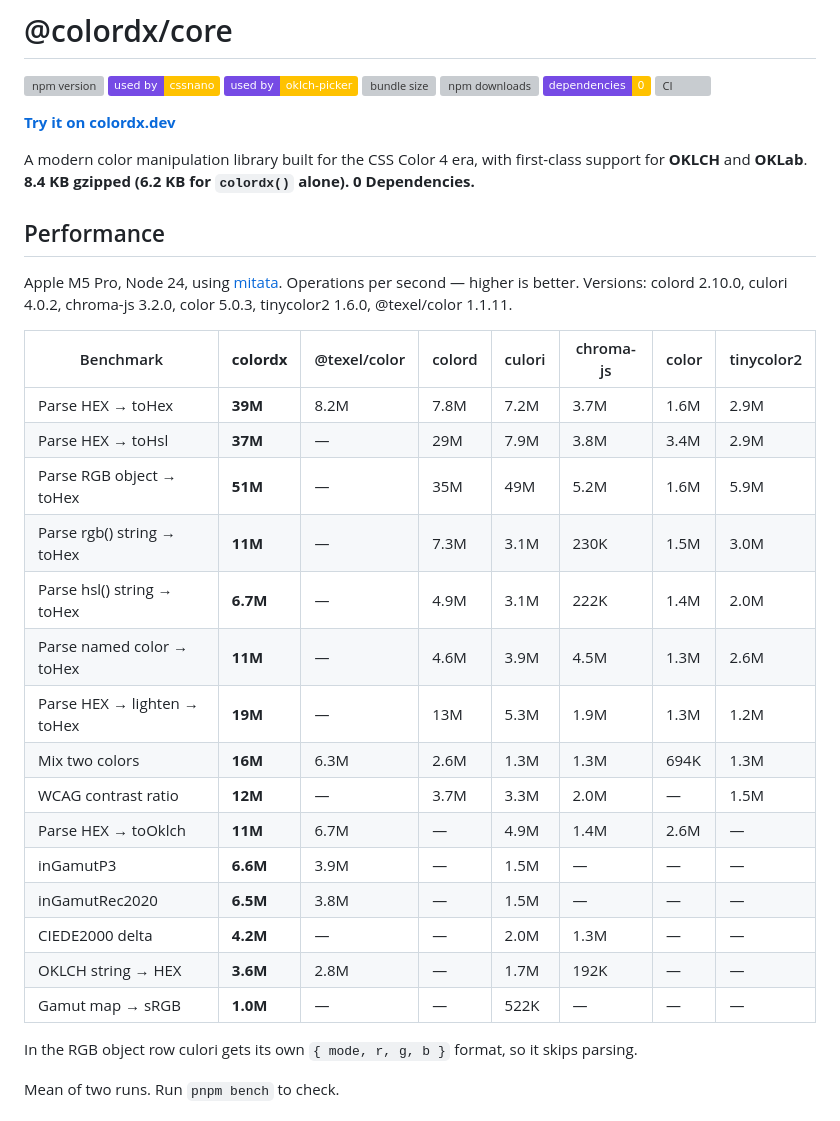
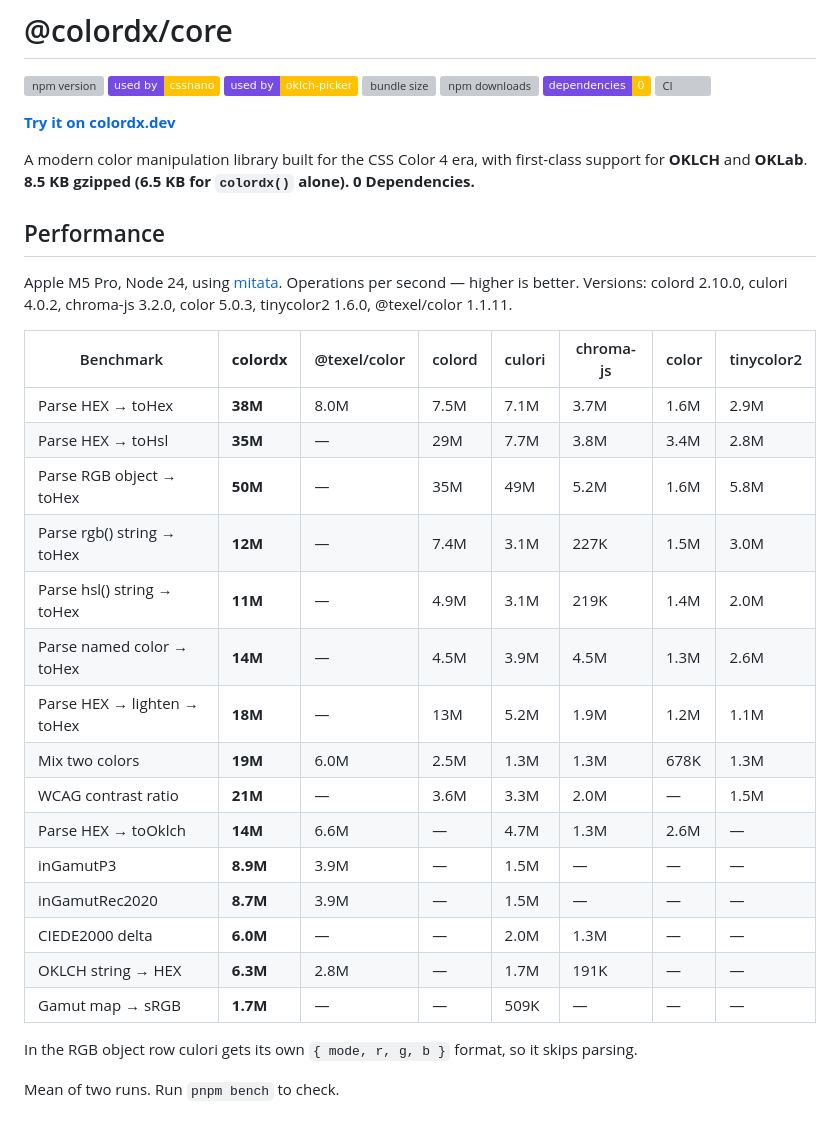
Before and after one commit to dkryaklin/colordx, a Markdown page: README.md, the part around the change. GitHub-like rendering; badges without logos; grey boxes are pictures that could not be loaded.

Commit message:
docs: refresh the benchmark table and bundle size

```diff
--- a/README.md
+++ b/README.md
@@ -14,7 +14,7 @@
 
 **[Try it on colordx.dev](https://colordx.dev)**
 
-A modern color manipulation library built for the CSS Color 4 era, with first-class support for **OKLCH** and **OKLab**. **8.4 KB gzipped (6.2 KB for `colordx()` alone). 0 Dependencies.**
+A modern color manipulation library built for the CSS Color 4 era, with first-class support for **OKLCH** and **OKLab**. **8.5 KB gzipped (6.5 KB for `colordx()` alone). 0 Dependencies.**
 
 ## Performance
 
@@ -24,21 +24,21 @@ tinycolor2 1.6.0, @texel/color 1.1.11.
 
 | Benchmark | **colordx** | @texel/color | colord | culori | chroma-js | color | tinycolor2 |
 |---|---|---|---|---|---|---|---|
-| Parse HEX → toHex | **39M** | 8.2M | 7.8M | 7.2M | 3.7M | 1.6M | 2.9M |
-| Parse HEX → toHsl | **37M** | — | 29M | 7.9M | 3.8M | 3.4M | 2.9M |
-| Parse RGB object → toHex | **51M** | — | 35M | 49M | 5.2M | 1.6M | 5.9M |
-| Parse rgb() string → toHex | **11M** | — | 7.3M | 3.1M | 230K | 1.5M | 3.0M |
-| Parse hsl() string → toHex | **6.7M** | — | 4.9M | 3.1M | 222K | 1.4M | 2.0M |
-| Parse named color → toHex | **11M** | — | 4.6M | 3.9M | 4.5M | 1.3M | 2.6M |
-| Parse HEX → lighten → toHex | **19M** | — | 13M | 5.3M | 1.9M | 1.3M | 1.2M |
-| Mix two colors | **16M** | 6.3M | 2.6M | 1.3M | 1.3M | 694K | 1.3M |
-| WCAG contrast ratio | **12M** | — | 3.7M | 3.3M | 2.0M | — | 1.5M |
-| Parse HEX → toOklch | **11M** | 6.7M | — | 4.9M | 1.4M | 2.6M | — |
-| inGamutP3 | **6.6M** | 3.9M | — | 1.5M | — | — | — |
-| inGamutRec2020 | **6.5M** | 3.8M | — | 1.5M | — | — | — |
-| CIEDE2000 delta | **4.2M** | — | — | 2.0M | 1.3M | — | — |
-| OKLCH string → HEX | **3.6M** | 2.8M | — | 1.7M | 192K | — | — |
-| Gamut map → sRGB | **1.0M** | — | — | 522K | — | — | — |
+| Parse HEX → toHex | **38M** | 8.0M | 7.5M | 7.1M | 3.7M | 1.6M | 2.9M |
+| Parse HEX → toHsl | **35M** | — | 29M | 7.7M | 3.8M | 3.4M | 2.8M |
+| Parse RGB object → toHex | **50M** | — | 35M | 49M | 5.2M | 1.6M | 5.8M |
+| Parse rgb() string → toHex | **12M** | — | 7.4M | 3.1M | 227K | 1.5M | 3.0M |
+| Parse hsl() string → toHex | **11M** | — | 4.9M | 3.1M | 219K | 1.4M | 2.0M |
+| Parse named color → toHex | **14M** | — | 4.5M | 3.9M | 4.5M | 1.3M | 2.6M |
+| Parse HEX → lighten → toHex | **18M** | — | 13M | 5.2M | 1.9M | 1.2M | 1.1M |
+| Mix two colors | **19M** | 6.0M | 2.5M | 1.3M | 1.3M | 678K | 1.3M |
+| WCAG contrast ratio | **21M** | — | 3.6M | 3.3M | 2.0M | — | 1.5M |
+| Parse HEX → toOklch | **14M** | 6.6M | — | 4.7M | 1.3M | 2.6M | — |
+| inGamutP3 | **8.9M** | 3.9M | — | 1.5M | — | — | — |
+| inGamutRec2020 | **8.7M** | 3.9M | — | 1.5M | — | — | — |
+| CIEDE2000 delta | **6.0M** | — | — | 2.0M | 1.3M | — | — |
+| OKLCH string → HEX | **6.3M** | 2.8M | — | 1.7M | 191K | — | — |
+| Gamut map → sRGB | **1.7M** | — | — | 509K | — | — | — |
 
 In the RGB object row culori gets its own `{ mode, r, g, b }` format, so it skips parsing.
 
```
